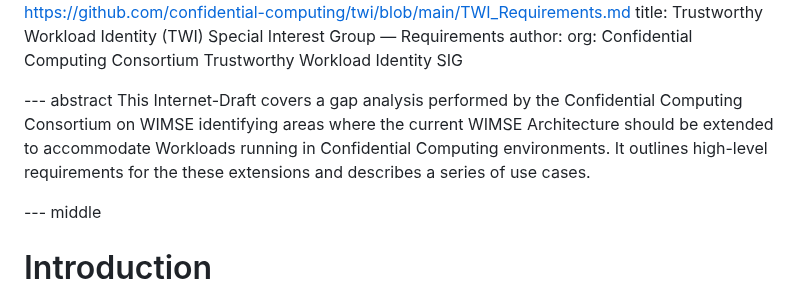
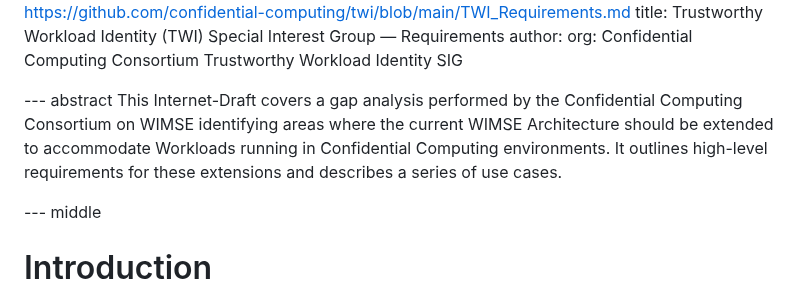
Before and after one commit to confidential-computing/twi-wimse, a Markdown page: draft-twi-reference-architecture.md, the part around the change. Drawn GitHub-style.

```diff
--- a/draft-twi-reference-architecture.md
+++ b/draft-twi-reference-architecture.md
@@ -49,7 +49,7 @@ informative:
       org: Confidential Computing Consortium Trustworthy Workload Identity SIG
 
 --- abstract
-This Internet-Draft covers a gap analysis performed by the Confidential Computing Consortium on WIMSE identifying areas where the current WIMSE Architecture should be extended to accommodate Workloads running in Confidential Computing environments. It outlines high-level requirements for the these extensions and describes a series of use cases.
+This Internet-Draft covers a gap analysis performed by the Confidential Computing Consortium on WIMSE identifying areas where the current WIMSE Architecture should be extended to accommodate Workloads running in Confidential Computing environments. It outlines high-level requirements for these extensions and describes a series of use cases.
 
 --- middle
 
```
